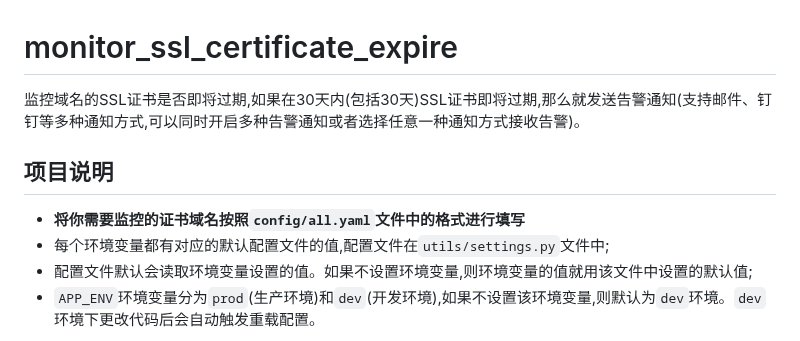
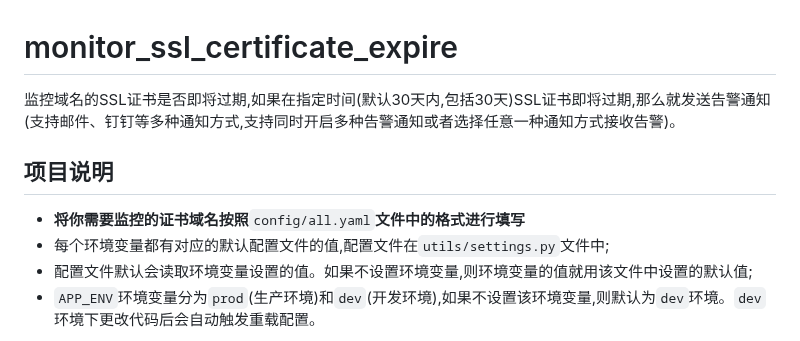
Before and after one commit to ayunwSky/monitor-ssl-expire, a Markdown page: README.md, the part around one of its changes. Drawn GitHub-style.

```diff
--- a/README.md
+++ b/README.md
@@ -1,10 +1,10 @@
 # monitor_ssl_certificate_expire
 
-监控域名的SSL证书是否即将过期,如果在30天内(包括30天)SSL证书即将过期,那么就发送告警通知(支持邮件、钉钉等多种通知方式,可以同时开启多种告警通知或者选择任意一种通知方式接收告警)。
+监控域名的SSL证书是否即将过期,如果在指定时间(默认30天内,包括30天)SSL证书即将过期,那么就发送告警通知(支持邮件、钉钉等多种通知方式,支持同时开启多种告警通知或者选择任意一种通知方式接收告警)。
 
 ## 项目说明
 
-- **将你需要监控的证书域名按照`config/all.yaml`文件中的格式进行填写**
+- **将你需要监控的证书域名按照**`config/all.yaml`**文件中的格式进行填写**
 - 每个环境变量都有对应的默认配置文件的值,配置文件在`utils/settings.py`文件中;
 - 配置文件默认会读取环境变量设置的值。如果不设置环境变量,则环境变量的值就用该文件中设置的默认值;
 - `APP_ENV`环境变量分为`prod`(生产环境)和`dev`(开发环境),如果不设置该环境变量,则默认为`dev`环境。`dev`环境下更改代码后会自动触发重载配置。
```
Also changed, not shown: other parts of README.md (+3 -3 lines).
